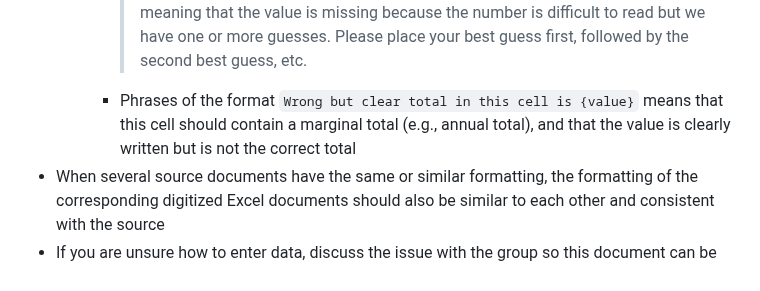
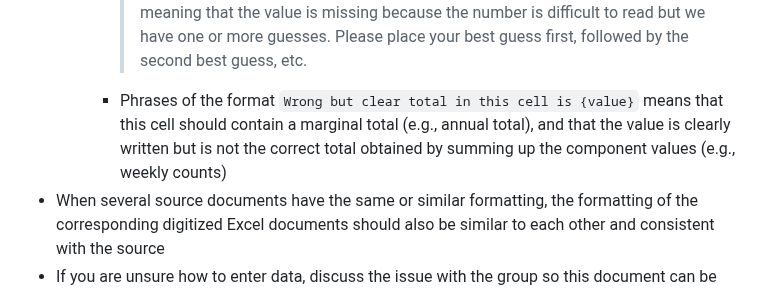
Before and after one commit to canmod/candid, a Markdown page: digitization_process.md, the part around the change. GitHub-like rendering.

Commit message:
edit digitization process

```diff
--- a/digitization_process.md
+++ b/digitization_process.md
@@ -50,7 +50,7 @@ The core principle is that digitized Excel files should mirror the structure and
     - The word `Unclear`, with a special string format:
       > `{guess_1}-{guess_2}-...-{guess_n} (unclear)`
       (e.g., `36-23-59 (unclear)`), meaning that the value is missing because the number is difficult to read but we have one or more guesses. Please place your best guess first, followed by the second best guess, etc.
-    - Phrases of the format `Wrong but clear total in this cell is {value}` means that this cell should contain a marginal total (e.g., annual total), and that the value is clearly written but is not the correct total
+    - Phrases of the format `Wrong but clear total in this cell is {value}` means that this cell should contain a marginal total (e.g., annual total), and that the value is clearly written but is not the correct total obtained by summing up the component values (e.g., weekly counts)
 - When several source documents have the same or similar formatting, the formatting of the corresponding digitized Excel documents should also be similar to each other and consistent with the source
 - If you are unsure how to enter data, discuss the issue with the group so this document can be clarified or expanded
 
```
